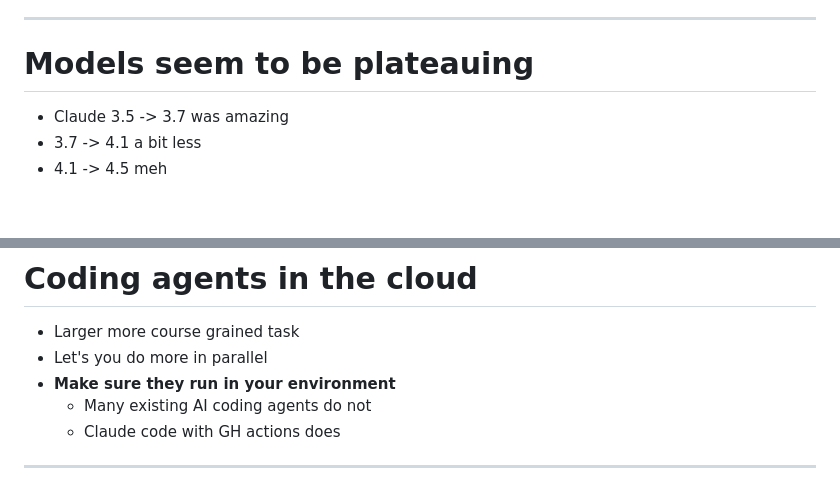
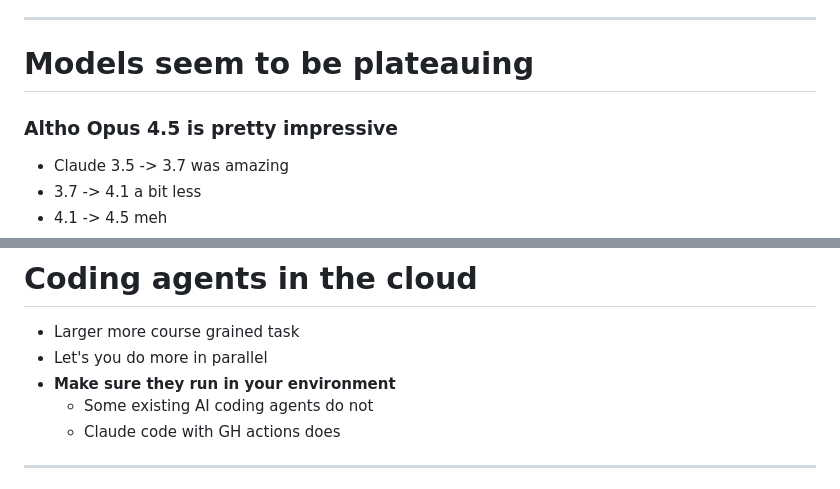
Before and after one commit to launchscout/ai-part-deux, a Markdown page: index.md, 2 parts joined by grey strips. Drawn GitHub-style; blank space fills up the shorter version.

```diff
--- a/index.md
+++ b/index.md
@@ -304,6 +315,7 @@ https://launchscout.com/chris-nelson
 ---
 
 # Models seem to be plateauing
+### Altho Opus 4.5 is pretty impressive
 - Claude 3.5 -> 3.7 was amazing
 - 3.7 -> 4.1 a bit less
 - 4.1 -> 4.5 meh
@@ -352,7 +356,7 @@ https://launchscout.com/chris-nelson
 - Larger more course grained task
 - Let's you do more in parallel
 - **Make sure they run in your environment**
-  - Many existing AI coding agents do not
+  - Some existing AI coding agents do not
   - Claude code with GH actions does
 
 ---
```
Also changed, not shown: other parts of index.md (+24 -43 lines), pre-requisites.md (added, +285 -0 lines).
